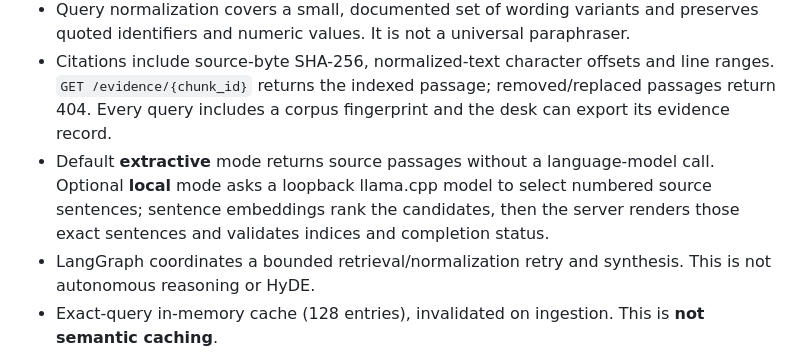
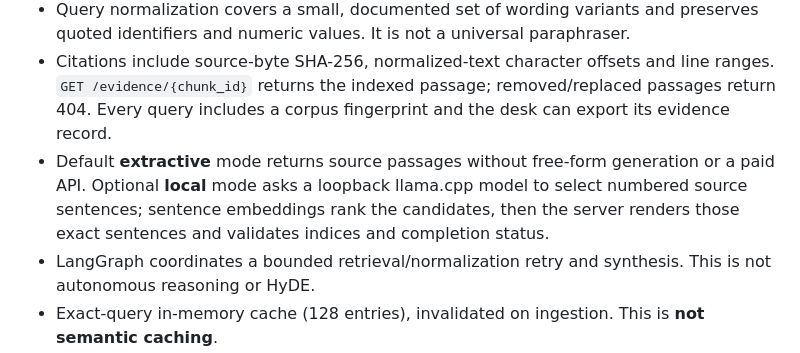
Before and after one commit to saintedwind/advanced-rag-copilot, a Markdown page: README.md, the part around one of its changes. GitHub-like rendering.

```diff
--- a/README.md
+++ b/README.md
@@ -17,7 +17,7 @@ A reproducible document-evidence portfolio by Peyman Gholamhosseini. Review synt
 - A bounded local SQuAD2 reader can rescue candidates rejected by the lexical screen. It selects only a source span, uses a fixed answer-versus-null margin of 3, respects named command-option scope and never generates new text. Its margin is not calibrated confidence. Missing protected facets and recognized instruction-like content are not rescued.
 - Query normalization covers a small, documented set of wording variants and preserves quoted identifiers and numeric values. It is not a universal paraphraser.
 - Citations include source-byte SHA-256, normalized-text character offsets and line ranges. `GET /evidence/{chunk_id}` returns the indexed passage; removed/replaced passages return 404. Every query includes a corpus fingerprint and the desk can export its evidence record.
-- Default **extractive** mode returns source passages without a language-model call. Optional **local** mode asks a loopback llama.cpp model to select numbered source sentences; sentence embeddings rank the candidates, then the server renders those exact sentences and validates indices and completion status.
+- Default **extractive** mode returns source passages without free-form generation or a paid API. Optional **local** mode asks a loopback llama.cpp model to select numbered source sentences; sentence embeddings rank the candidates, then the server renders those exact sentences and validates indices and completion status.
 - LangGraph coordinates a bounded retrieval/normalization retry and synthesis. This is not autonomous reasoning or HyDE.
 - Exact-query in-memory cache (128 entries), invalidated on ingestion. This is **not semantic caching**.
 - Optional FlashRank; disabled by default. If unavailable, retrieval order is used.
```
Also changed, not shown: other parts of README.md (+3 -3 lines).
